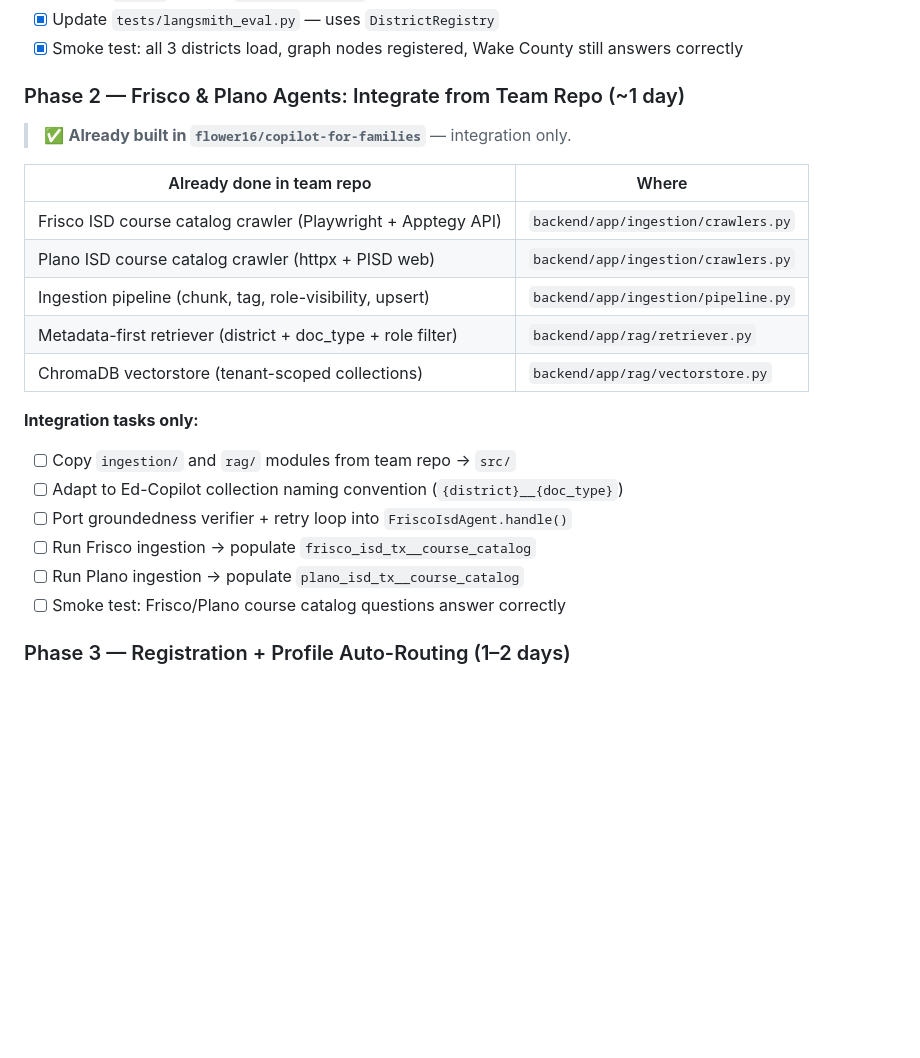
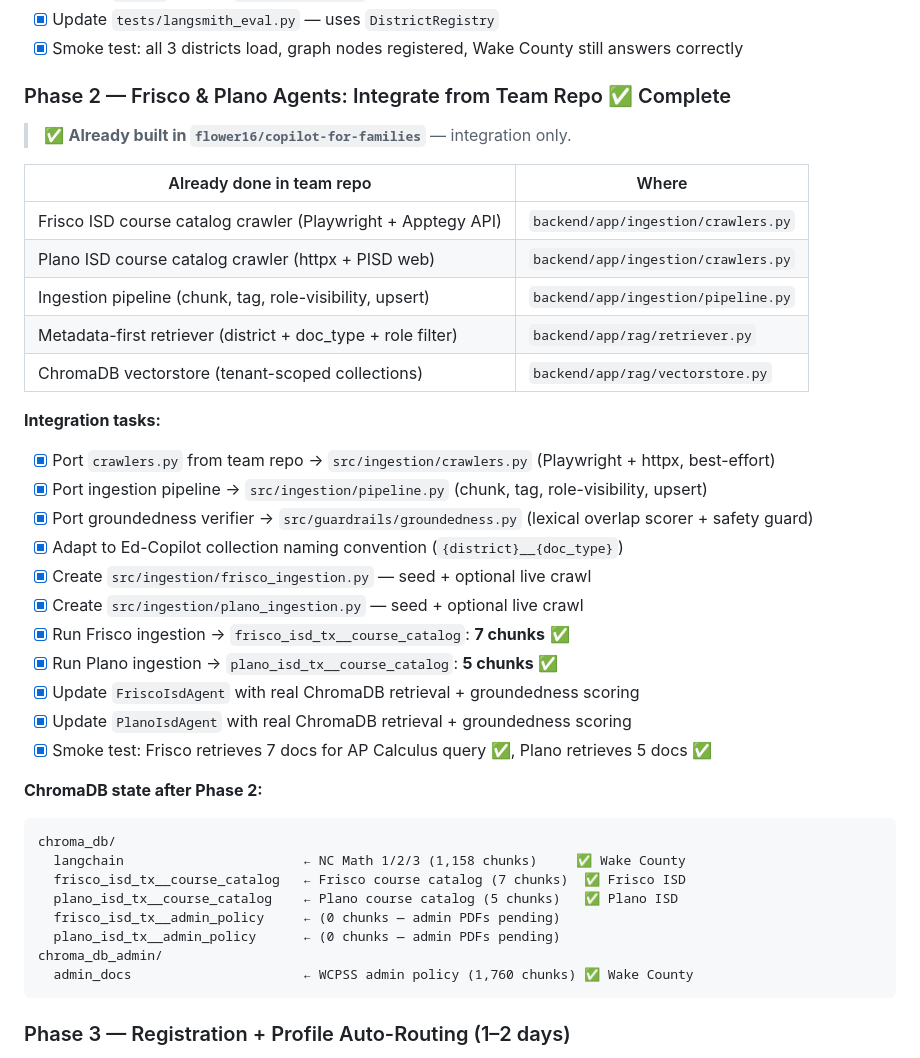
Before and after one commit to satsraja12-eng/Ed-Copilot, a Markdown page: MULTI_DISTRICT_PLAN.md, the part around the change. Drawn GitHub-style; blank space fills up the shorter version.

Commit message:
feat: Phase 2 — Frisco/Plano ingestion pipeline, crawlers, groundedness, updated agents

````diff
--- a/MULTI_DISTRICT_PLAN.md
+++ b/MULTI_DISTRICT_PLAN.md
@@ -528,7 +528,7 @@ CREATE TABLE user_profiles (
 - [x] Update `tests/langsmith_eval.py` — uses `DistrictRegistry`
 - [x] Smoke test: all 3 districts load, graph nodes registered, Wake County still answers correctly
 
-### Phase 2 — Frisco & Plano Agents: Integrate from Team Repo (~1 day)
+### Phase 2 — Frisco & Plano Agents: Integrate from Team Repo ✅ Complete
 
 > ✅ **Already built in `flower16/copilot-for-families`** — integration only.
 
@@ -540,13 +540,30 @@ CREATE TABLE user_profiles (
 | Metadata-first retriever (district + doc_type + role filter) | `backend/app/rag/retriever.py` |
 | ChromaDB vectorstore (tenant-scoped collections) | `backend/app/rag/vectorstore.py` |
 
-**Integration tasks only:**
-- [ ] Copy `ingestion/` and `rag/` modules from team repo → `src/`
-- [ ] Adapt to Ed-Copilot collection naming convention (`{district}__{doc_type}`)
-- [ ] Port groundedness verifier + retry loop into `FriscoIsdAgent.handle()`
-- [ ] Run Frisco ingestion → populate `frisco_isd_tx__course_catalog`
-- [ ] Run Plano ingestion → populate `plano_isd_tx__course_catalog`
-- [ ] Smoke test: Frisco/Plano course catalog questions answer correctly
+**Integration tasks:**
+- [x] Port `crawlers.py` from team repo → `src/ingestion/crawlers.py` (Playwright + httpx, best-effort)
+- [x] Port ingestion pipeline → `src/ingestion/pipeline.py` (chunk, tag, role-visibility, upsert)
+- [x] Port groundedness verifier → `src/guardrails/groundedness.py` (lexical overlap scorer + safety guard)
+- [x] Adapt to Ed-Copilot collection naming convention (`{district}__{doc_type}`)
+- [x] Create `src/ingestion/frisco_ingestion.py` — seed + optional live crawl
+- [x] Create `src/ingestion/plano_ingestion.py` — seed + optional live crawl
+- [x] Run Frisco ingestion → `frisco_isd_tx__course_catalog`: **7 chunks** ✅
+- [x] Run Plano ingestion → `plano_isd_tx__course_catalog`: **5 chunks** ✅
+- [x] Update `FriscoIsdAgent` with real ChromaDB retrieval + groundedness scoring
+- [x] Update `PlanoIsdAgent` with real ChromaDB retrieval + groundedness scoring
+- [x] Smoke test: Frisco retrieves 7 docs for AP Calculus query ✅, Plano retrieves 5 docs ✅
+
+**ChromaDB state after Phase 2:**
+```
+chroma_db/
+  langchain                       ← NC Math 1/2/3 (1,158 chunks)     ✅ Wake County
+  frisco_isd_tx__course_catalog   ← Frisco course catalog (7 chunks)  ✅ Frisco ISD
+  plano_isd_tx__course_catalog    ← Plano course catalog (5 chunks)   ✅ Plano ISD
+  frisco_isd_tx__admin_policy     ← (0 chunks — admin PDFs pending)
+  plano_isd_tx__admin_policy      ← (0 chunks — admin PDFs pending)
+chroma_db_admin/
+  admin_docs                      ← WCPSS admin policy (1,760 chunks) ✅ Wake County
+```
 
 ### Phase 3 — Registration + Profile Auto-Routing (1–2 days)
 
````
